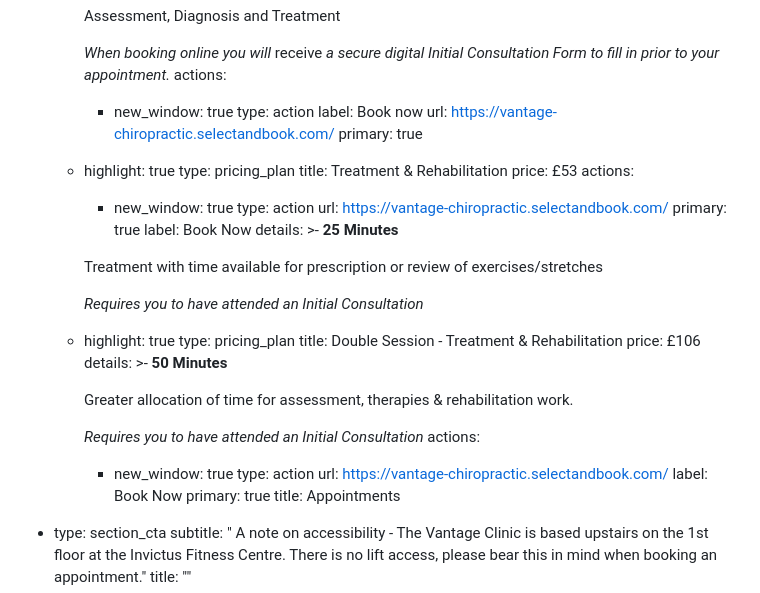
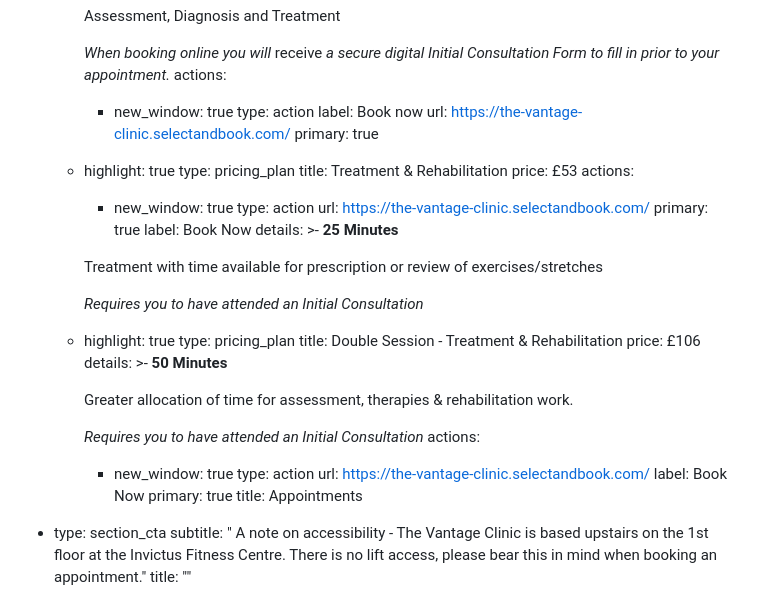
Before and after one commit to bhoptee/trueman-chiro, a Markdown page: src/pages/appointments.md, the part around the change. Rendered like a GitHub page.

Commit message:
Update Landing Pages “appointments”

```diff
--- a/src/pages/appointments.md
+++ b/src/pages/appointments.md
@@ -21,7 +21,7 @@ sections:
           - new_window: true
             type: action
             label: Book now
-            url: https://vantage-chiropractic.selectandbook.com/
+            url: https://the-vantage-clinic.selectandbook.com/
             primary: true
       - highlight: true
         type: pricing_plan
@@ -30,7 +30,7 @@ sections:
         actions:
           - new_window: true
             type: action
-            url: https://vantage-chiropractic.selectandbook.com/
+            url: https://the-vantage-clinic.selectandbook.com/
             primary: true
             label: Book Now
         details: >-
@@ -58,7 +58,7 @@ sections:
         actions:
           - new_window: true
             type: action
-            url: https://vantage-chiropractic.selectandbook.com/
+            url: https://the-vantage-clinic.selectandbook.com/
             label: Book Now
             primary: true
     title: Appointments
```
